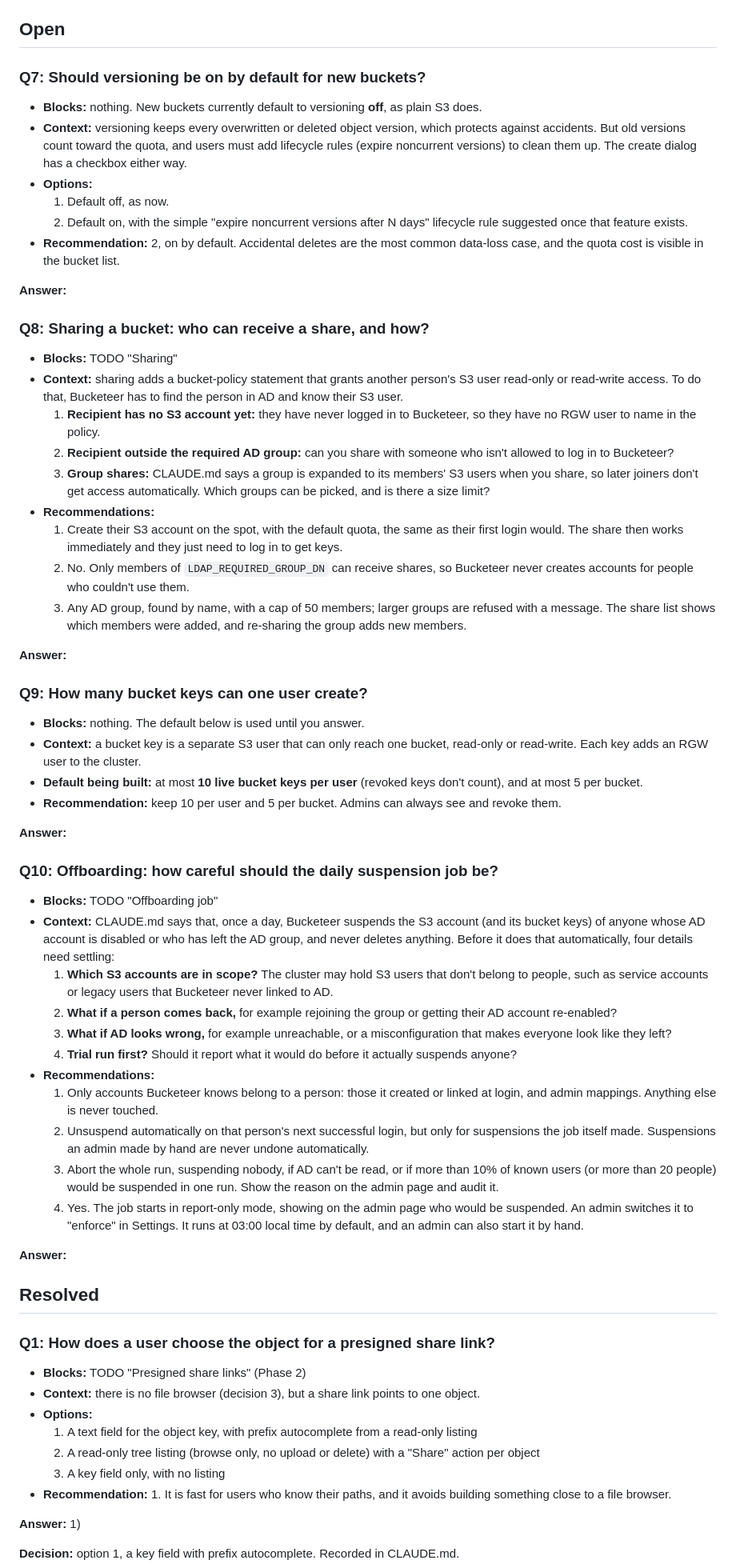
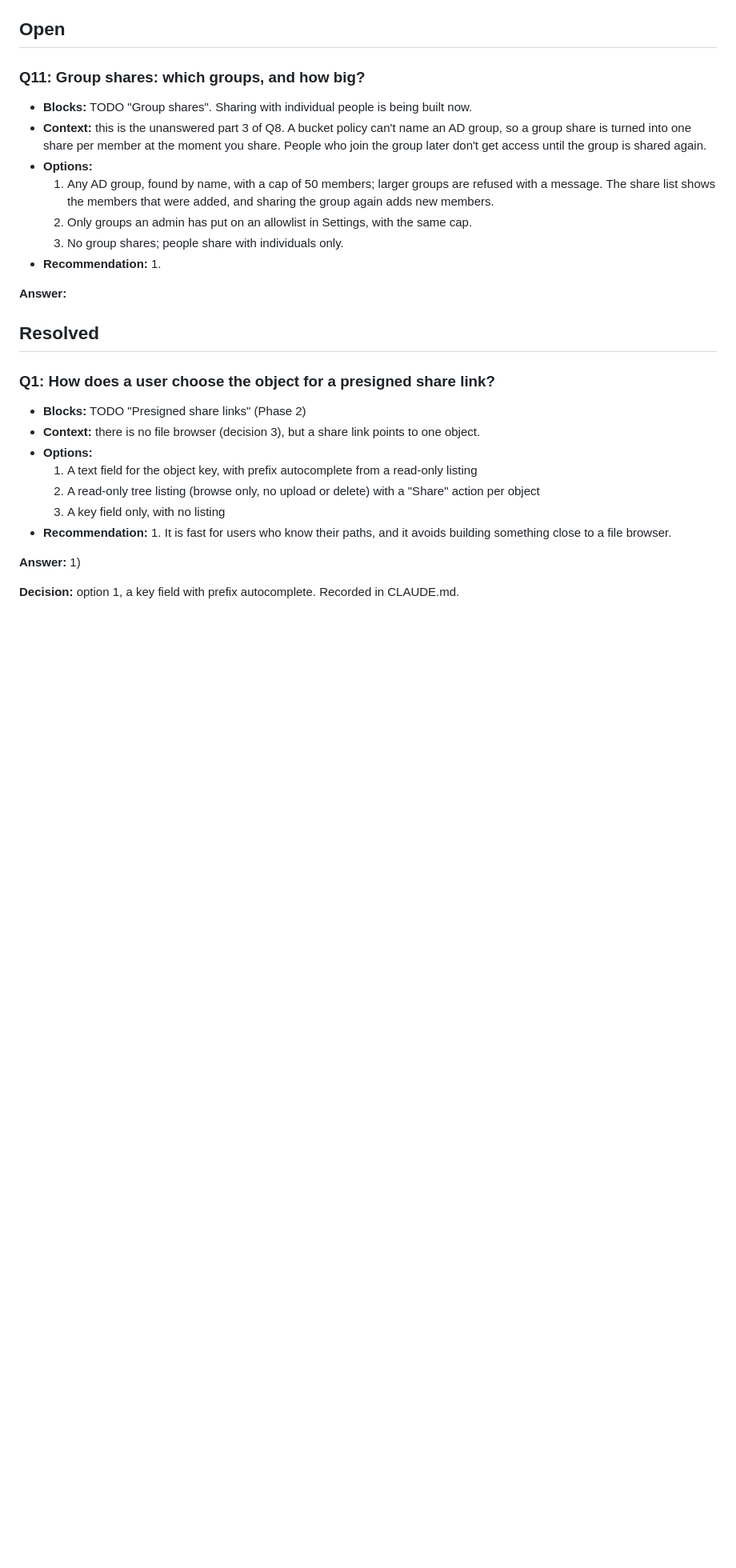
Before and after one commit to dirkpetersen/bucketeer, a Markdown page: QUESTIONS.md, the part around one of its changes. Shown at 80% size. Rendered like a GitHub page; blank space fills up the shorter version.

```diff
--- a/QUESTIONS.md
+++ b/QUESTIONS.md
@@ -12,89 +12,22 @@ Each question has a recommendation. Answering "ok" accepts it.
 
 ## Open
 
-### Q7: Should versioning be on by default for new buckets?
+### Q11: Group shares: which groups, and how big?
 
-- **Blocks:** nothing. New buckets currently default to versioning **off**,
-  as plain S3 does.
-- **Context:** versioning keeps every overwritten or deleted object version,
-  which protects against accidents. But old versions count toward the quota,
-  and users must add lifecycle rules (expire noncurrent versions) to clean
-  them up. The create dialog has a checkbox either way.
+- **Blocks:** TODO "Group shares". Sharing with individual people is being
+  built now.
+- **Context:** this is the unanswered part 3 of Q8. A bucket policy can't name
+  an AD group, so a group share is turned into one share per member at the
+  moment you share. People who join the group later don't get access until
+  the group is shared again.
 - **Options:**
-  1. Default off, as now.
-  2. Default on, with the simple "expire noncurrent versions after N days"
-     lifecycle rule suggested once that feature exists.
-- **Recommendation:** 2, on by default. Accidental deletes are the most
-  common data-loss case, and the quota cost is visible in the bucket list.
-
-**Answer:**
-
-### Q8: Sharing a bucket: who can receive a share, and how?
-
-- **Blocks:** TODO "Sharing"
-- **Context:** sharing adds a bucket-policy statement that grants another
-  person's S3 user read-only or read-write access. To do that, Bucketeer has
-  to find the person in AD and know their S3 user.
-  1. **Recipient has no S3 account yet:** they have never logged in to
-     Bucketeer, so they have no RGW user to name in the policy.
-  2. **Recipient outside the required AD group:** can you share with someone
-     who isn't allowed to log in to Bucketeer?
-  3. **Group shares:** CLAUDE.md says a group is expanded to its members'
-     S3 users when you share, so later joiners don't get access
-     automatically. Which groups can be picked, and is there a size limit?
-- **Recommendations:**
-  1. Create their S3 account on the spot, with the default quota, the same
-     as their first login would. The share then works immediately and they
-     just need to log in to get keys.
-  2. No. Only members of `LDAP_REQUIRED_GROUP_DN` can receive shares, so
-     Bucketeer never creates accounts for people who couldn't use them.
-  3. Any AD group, found by name, with a cap of 50 members; larger groups
-     are refused with a message. The share list shows which members were
-     added, and re-sharing the group adds new members.
-
-**Answer:**
-
-### Q9: How many bucket keys can one user create?
-
-- **Blocks:** nothing. The default below is used until you answer.
-- **Context:** a bucket key is a separate S3 user that can only reach one
-  bucket, read-only or read-write. Each key adds an RGW user to the cluster.
-- **Default being built:** at most **10 live bucket keys per user** (revoked
-  keys don't count), and at most 5 per bucket.
-- **Recommendation:** keep 10 per user and 5 per bucket. Admins can always
-  see and revoke them.
-
-**Answer:**
-
-### Q10: Offboarding: how careful should the daily suspension job be?
-
-- **Blocks:** TODO "Offboarding job"
-- **Context:** CLAUDE.md says that, once a day, Bucketeer suspends the S3
-  account (and its bucket keys) of anyone whose AD account is disabled or
-  who has left the AD group, and never deletes anything. Before it does that
-  automatically, four details need settling:
-  1. **Which S3 accounts are in scope?** The cluster may hold S3 users that
-     don't belong to people, such as service accounts or legacy users that
-     Bucketeer never linked to AD.
-  2. **What if a person comes back,** for example rejoining the group or
-     getting their AD account re-enabled?
-  3. **What if AD looks wrong,** for example unreachable, or a
-     misconfiguration that makes everyone look like they left?
-  4. **Trial run first?** Should it report what it would do before it
-     actually suspends anyone?
-- **Recommendations:**
-  1. Only accounts Bucketeer knows belong to a person: those it created or
-     linked at login, and admin mappings. Anything else is never touched.
-  2. Unsuspend automatically on that person's next successful login, but
-     only for suspensions the job itself made. Suspensions an admin made by
-     hand are never undone automatically.
-  3. Abort the whole run, suspending nobody, if AD can't be read, or if more
-     than 10% of known users (or more than 20 people) would be suspended in
-     one run. Show the reason on the admin page and audit it.
-  4. Yes. The job starts in report-only mode, showing on the admin page who
-     would be suspended. An admin switches it to "enforce" in Settings.
-     It runs at 03:00 local time by default, and an admin can also start it
-     by hand.
+  1. Any AD group, found by name, with a cap of 50 members; larger groups
+     are refused with a message. The share list shows the members that were
+     added, and sharing the group again adds new members.
+  2. Only groups an admin has put on an allowlist in Settings, with the same
+     cap.
+  3. No group shares; people share with individuals only.
+- **Recommendation:** 1.
 
 **Answer:**
 
```
Also changed, not shown: other parts of QUESTIONS.md (+60 -0 lines), TODO.md (+9 -2 lines).
